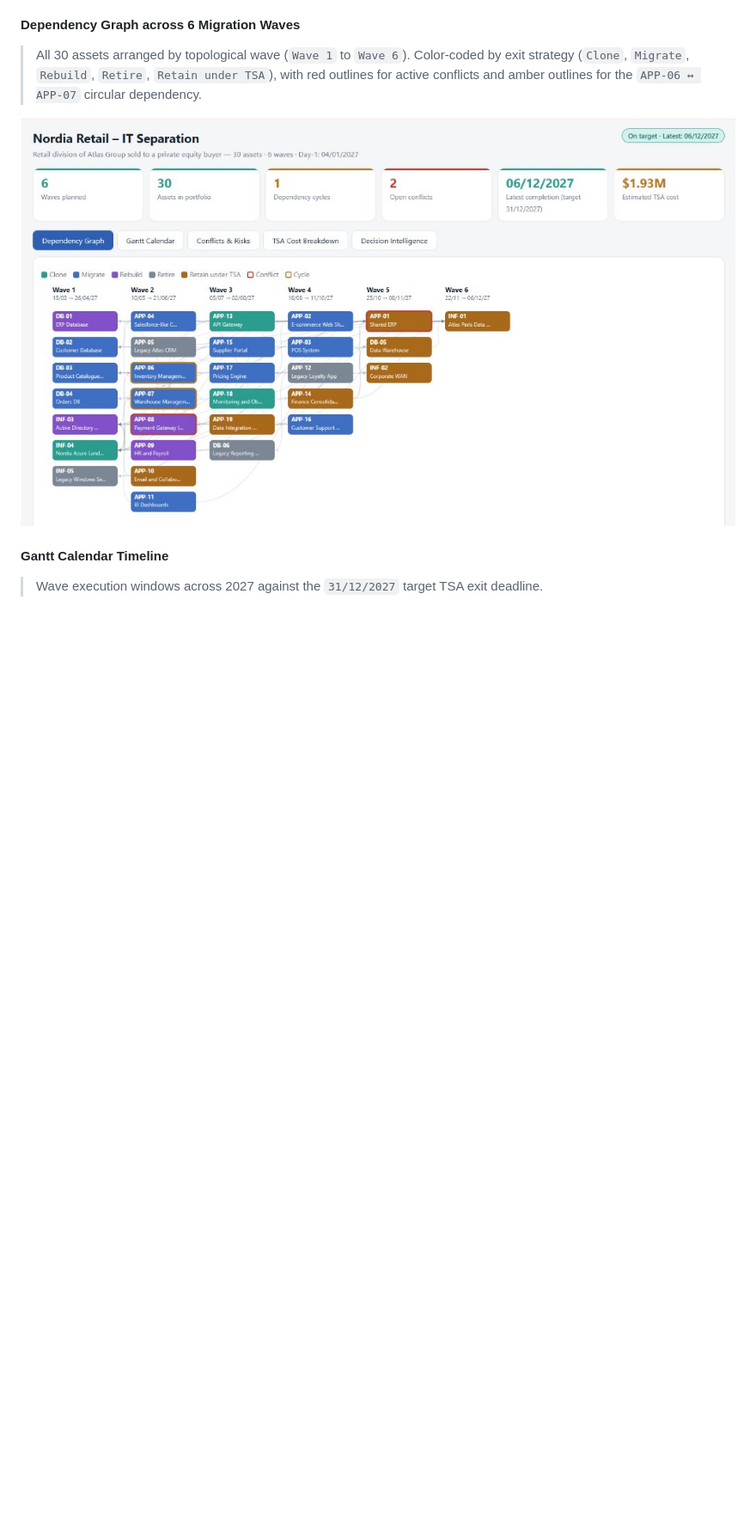
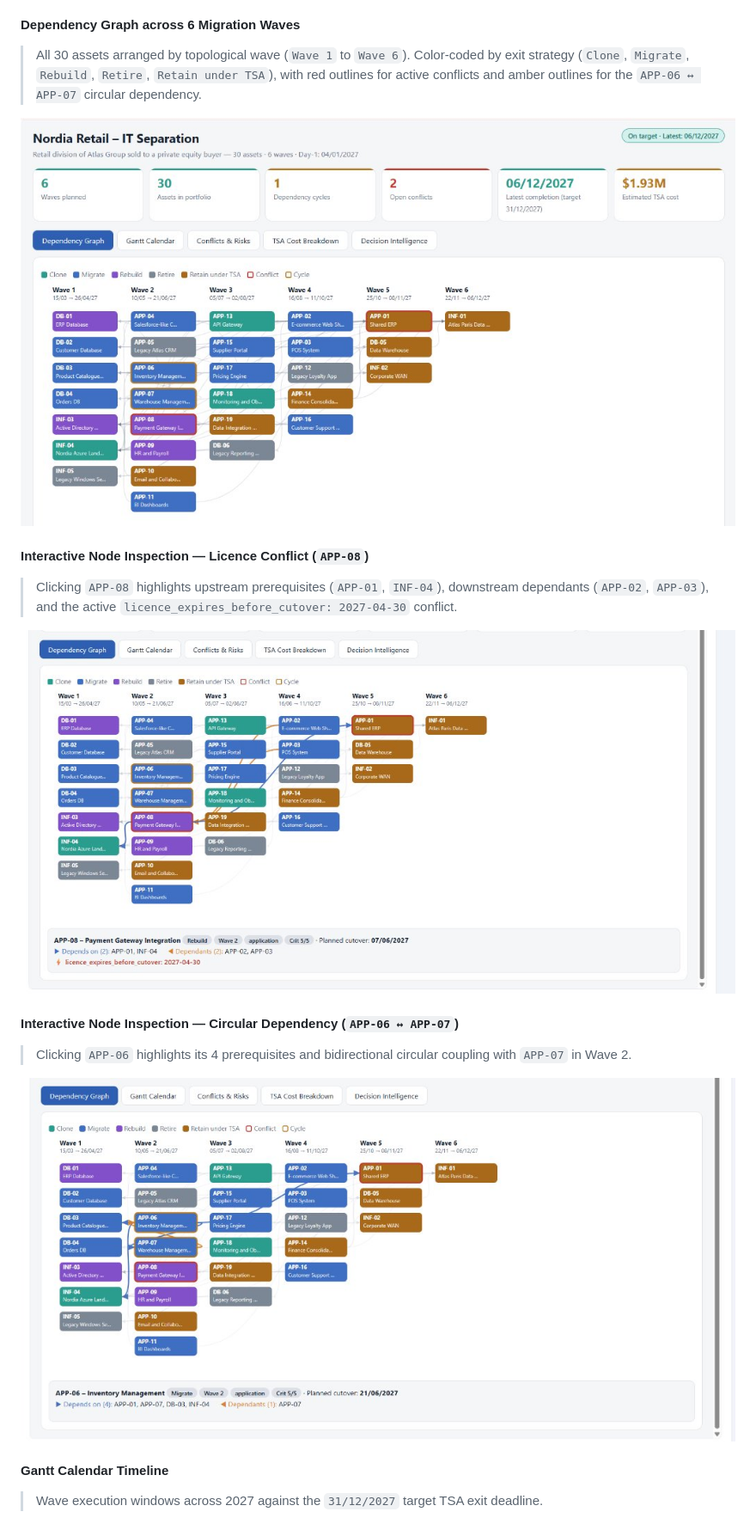
Before and after one commit to maryem37/splitwise-it, a Markdown page: README.md, the part around the change. Shown at 86% size. GitHub-like rendering; pictures changed too: docs/screenshots/14_graph_node_app08_conflict.jpg (added), docs/screenshots/15_graph_node_app06_cycle.jpg (added); blank space fills up the shorter version.

Commit message:
docs: add interactive graph node inspection screenshots (APP-08 conflict, APP-06 cycle)

```diff
--- a/README.md
+++ b/README.md
@@ -68,6 +68,16 @@ All capabilities are unified inside a single FastAPI web platform (`http://127.0
 > All 30 assets arranged by topological wave (`Wave 1` to `Wave 6`). Color-coded by exit strategy (`Clone`, `Migrate`, `Rebuild`, `Retire`, `Retain under TSA`), with red outlines for active conflicts and amber outlines for the `APP-06 ↔ APP-07` circular dependency.
 
 ![Dependency Graph across 6 waves](docs/screenshots/01_dependency_graph_waves.jpg)
+
+#### Interactive Node Inspection — Licence Conflict (`APP-08`)
+> Clicking `APP-08` highlights upstream prerequisites (`APP-01`, `INF-04`), downstream dependants (`APP-02`, `APP-03`), and the active `licence_expires_before_cutover: 2027-04-30` conflict.
+
+![Interactive Graph selecting APP-08 showing conflict](docs/screenshots/14_graph_node_app08_conflict.jpg)
+
+#### Interactive Node Inspection — Circular Dependency (`APP-06 ↔ APP-07`)
+> Clicking `APP-06` highlights its 4 prerequisites and bidirectional circular coupling with `APP-07` in Wave 2.
+
+![Interactive Graph selecting APP-06 showing cycle](docs/screenshots/15_graph_node_app06_cycle.jpg)
 
 #### Gantt Calendar Timeline
 > Wave execution windows across 2027 against the `31/12/2027` target TSA exit deadline.
```
